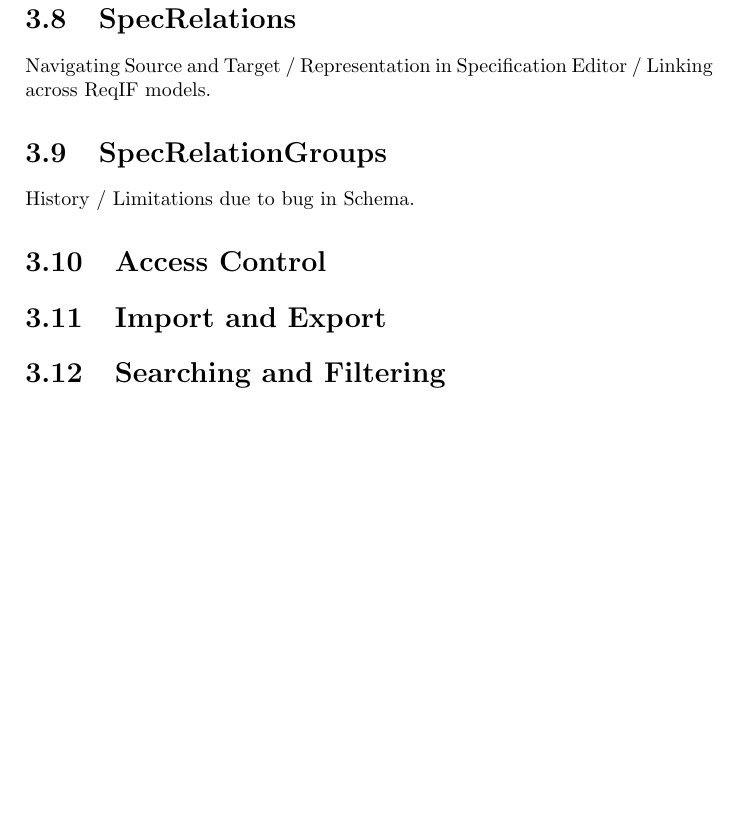
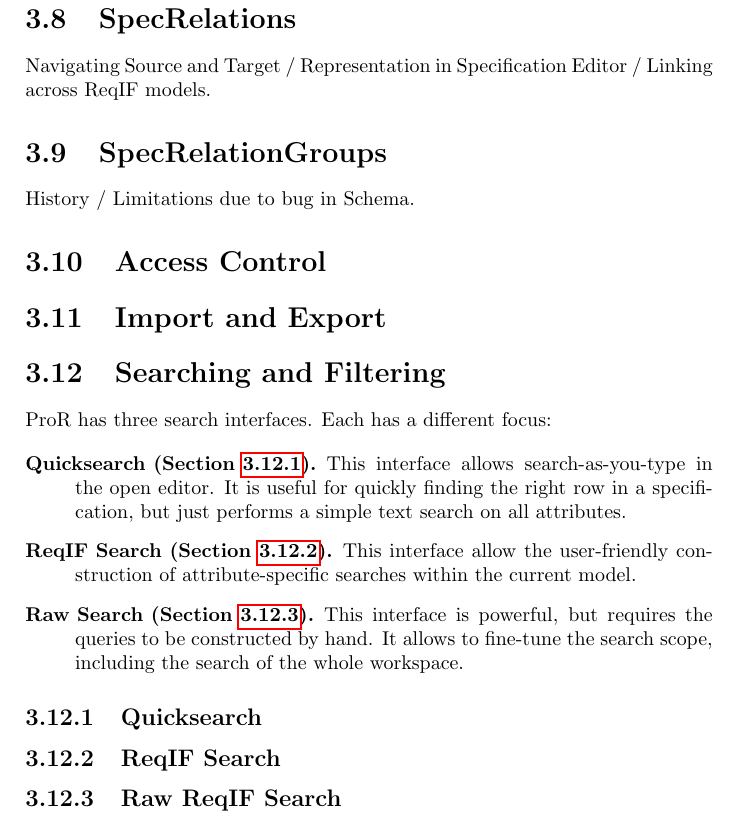
Before and after one commit to eclipse-rmf/org.eclipse.rmf.documentation, a LaTeX book (org.eclipse.rmf.documentation/rmf-latex/main.tex, which reads org.eclipse.rmf.documentation/rmf-latex/reference.tex): part of page 38 of 45, cut so that both start at the same text, the shorter picture padded with empty space. Compiled offline with pdfLaTeX.

Commit message:
Extending stubs for search

```diff
--- a/org.eclipse.rmf.documentation/rmf-latex/reference.tex
+++ b/org.eclipse.rmf.documentation/rmf-latex/reference.tex
@@ -435,12 +435,41 @@
 \section{Access Control}
 % ===================================================================================
 
-
-
 % ===================================================================================
 \section{Import and Export}
 % ===================================================================================
 
 % ===================================================================================
 \section{Searching and Filtering}
+\label{sec:search}
+\index{search}
 % ===================================================================================
+
+\pror{} has three search interfaces.  Each has a different focus:
+
+\begin{description}
+\item[Quicksearch (Section~\ref{sec:quicksearch}).] This interface allows search-as-you-type in the open editor.  It is useful for quickly finding the right row in a specification, but just performs a simple text search on all attributes.
+\item[ReqIF Search (Section~\ref{sec:reqif_search}).] This interface allow the user-friendly construction of attribute-specific searches within the current model.
+\item[Raw Search (Section~\ref{sec:raw_search}).] This interface is powerful, but requires the queries to be constructed by hand.  It allows to fine-tune the search scope, including the search of the whole workspace.
+\end{description}
+
+% -----------------------------------------------------------------------------------
+\subsection{Quicksearch}
+\label{sec:quicksearch}
+\index{search!quicksearch}
+\index{quicksearch}
+% -----------------------------------------------------------------------------------
+
+% -----------------------------------------------------------------------------------
+\subsection{ReqIF Search}
+\label{sec:reqif_search}
+\index{search!ReqIF search}
+\index{ReqIF search}
+% -----------------------------------------------------------------------------------
+
+% -----------------------------------------------------------------------------------
+\subsection{Raw ReqIF Search}
+\label{sec:raw_search}
+\index{search!raw ReqIF search}
+\index{raw ReqIF search}
+% -----------------------------------------------------------------------------------
```
